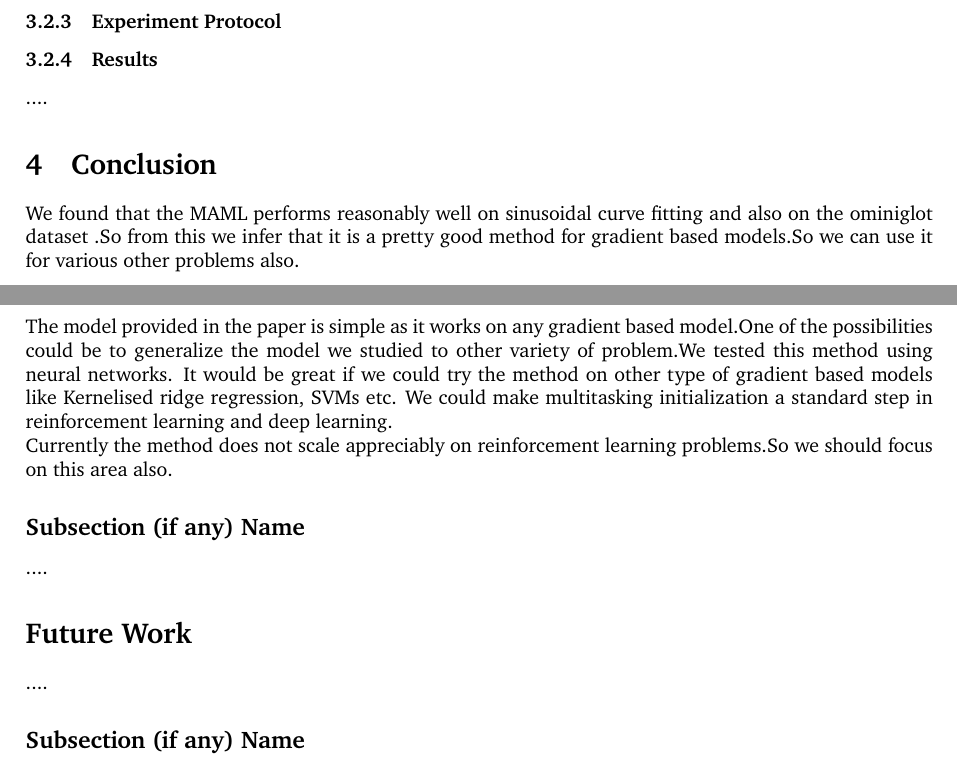
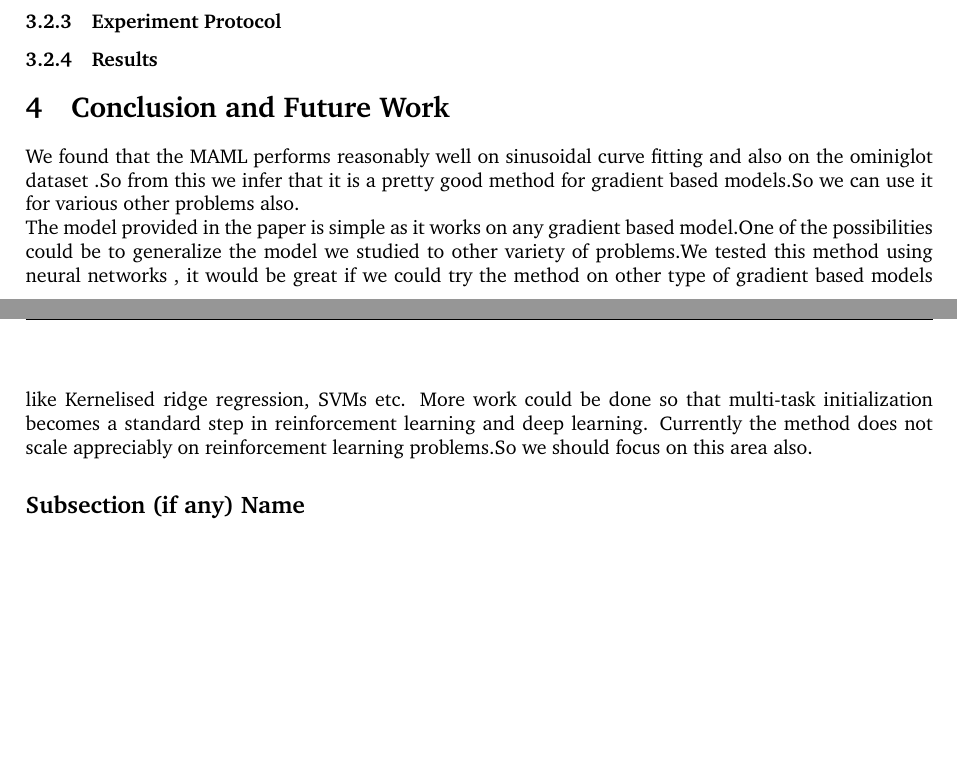
Before and after one commit to raghukul01/MAML, a LaTeX document (771a_project.tex): two parts of pages 5 and 6 of 7, joined at a grey line, cut so that both start at the same text, the shorter picture padded with empty space. Compiled offline with pdfLaTeX.

Commit message:
adding abstract and conclusion

```diff
--- a/771a_project.tex
+++ b/771a_project.tex
@@ -156,23 +156,11 @@ We performed $K$ shot learning for $K = 5, 10, 20$.
 \subsubsection{Experiment Protocol}
 \subsubsection{Results}
 
-....
+\section{Conclusion and Future Work}
 
-\section{Conclusion}
-
-We found that the MAML performs reasonably well on sinusoidal curve fitting and also on the ominiglot dataset .So from this we infer that it is a pretty good method for gradient based models.So we can use it for various other problems also.
-\section{Future Work}
-
-The model provided in the paper is simple as it works on any gradient based model.One of the possibilities could be to generalize the model we studied  to other variety of problem.We tested this method using neural networks. It would be great if we could try the method on other type of gradient based models like Kernelised ridge regression, SVMs etc. We could make multitasking initialization a standard step in reinforcement learning and deep learning.\\
+We found that the MAML performs reasonably well on sinusoidal curve fitting and also on the ominiglot dataset .So from this we infer that it is a pretty good method for gradient based models.So we can use it for various other problems also.\\
+The model provided in the paper is simple as it works on any gradient based model.One of the possibilities could be to generalize the model we studied  to other variety of problems.We tested this method using neural networks , it would be great if we could try the method on other type of gradient based models like Kernelised ridge regression, SVMs etc. More work could be done so that multi-task initialization becomes a standard step in reinforcement learning and deep learning.
 Currently the method does not scale appreciably on reinforcement learning problems.So we should focus on this area also.
-
-\subsection*{Subsection (if any) Name}
-
-....
-
-\section*{Future Work}
-
-....
 
 \subsection*{Subsection (if any) Name}
 
```
Also changed, not shown: 771a_project.pdf.
